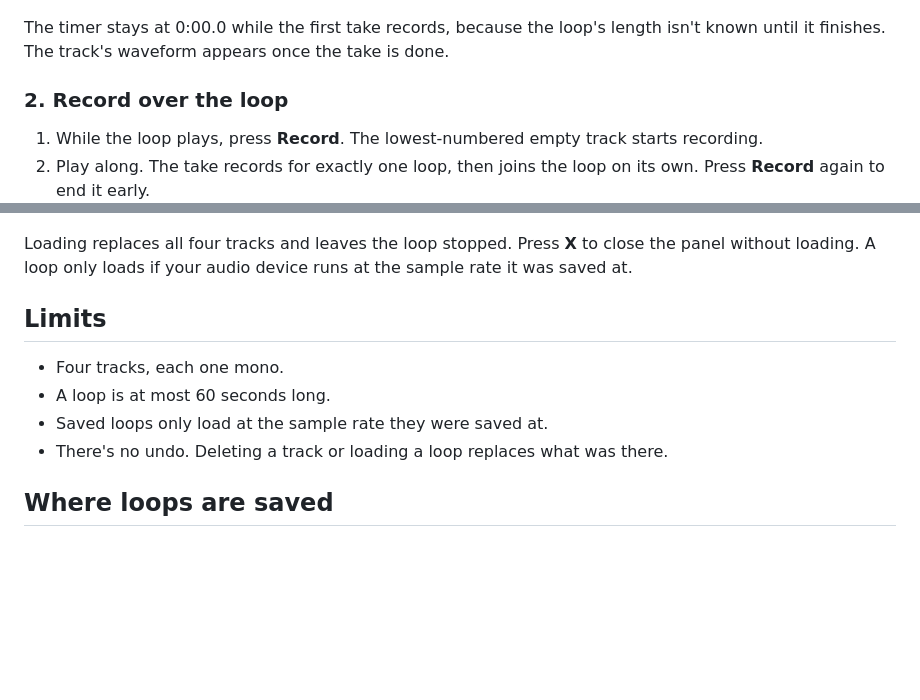
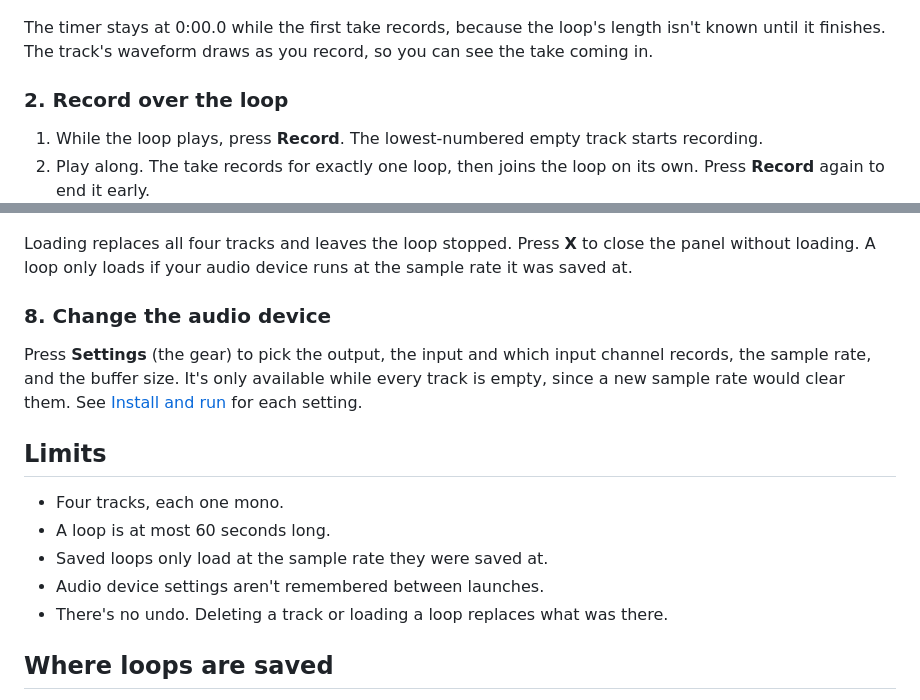
Before and after one commit to elliothwang/audio-loop-station, a Markdown page: docs/user-guide.md, 2 parts joined by grey strips. Rendered like a GitHub page; blank space fills up the shorter version.

```diff
--- a/docs/user-guide.md
+++ b/docs/user-guide.md
@@ -20,7 +20,7 @@ stops on its own at 60 seconds.
 ![Recording the first take, with Track 1 showing REC](images/recording-first-take.png)
 
 The timer stays at 0:00.0 while the first take records, because the loop's length isn't known until
-it finishes. The track's waveform appears once the take is done.
+it finishes. The track's waveform draws as you record, so you can see the take coming in.
 
 ### 2. Record over the loop
 
@@ -85,11 +85,18 @@ settings (volume, pan, mute, reverse, slip); those reset when you load.
 Loading replaces all four tracks and leaves the loop stopped. Press **X** to close the panel without
 loading. A loop only loads if your audio device runs at the sample rate it was saved at.
 
+### 8. Change the audio device
+
+Press **Settings** (the gear) to pick the output, the input and which input channel records, the
+sample rate, and the buffer size. It's only available while every track is empty, since a new sample
+rate would clear them. See [Install and run](install.md#3-check-the-audio-device) for each setting.
+
 ## Limits
 
 - Four tracks, each one mono.
 - A loop is at most 60 seconds long.
 - Saved loops only load at the sample rate they were saved at.
+- Audio device settings aren't remembered between launches.
 - There's no undo. Deleting a track or loading a loop replaces what was there.
 
 ## Where loops are saved
```
Also changed, not shown: docs/development.md (+17 -12 lines), docs/install.md (+24 -11 lines), docs/images/settings-dialog.png (added).
